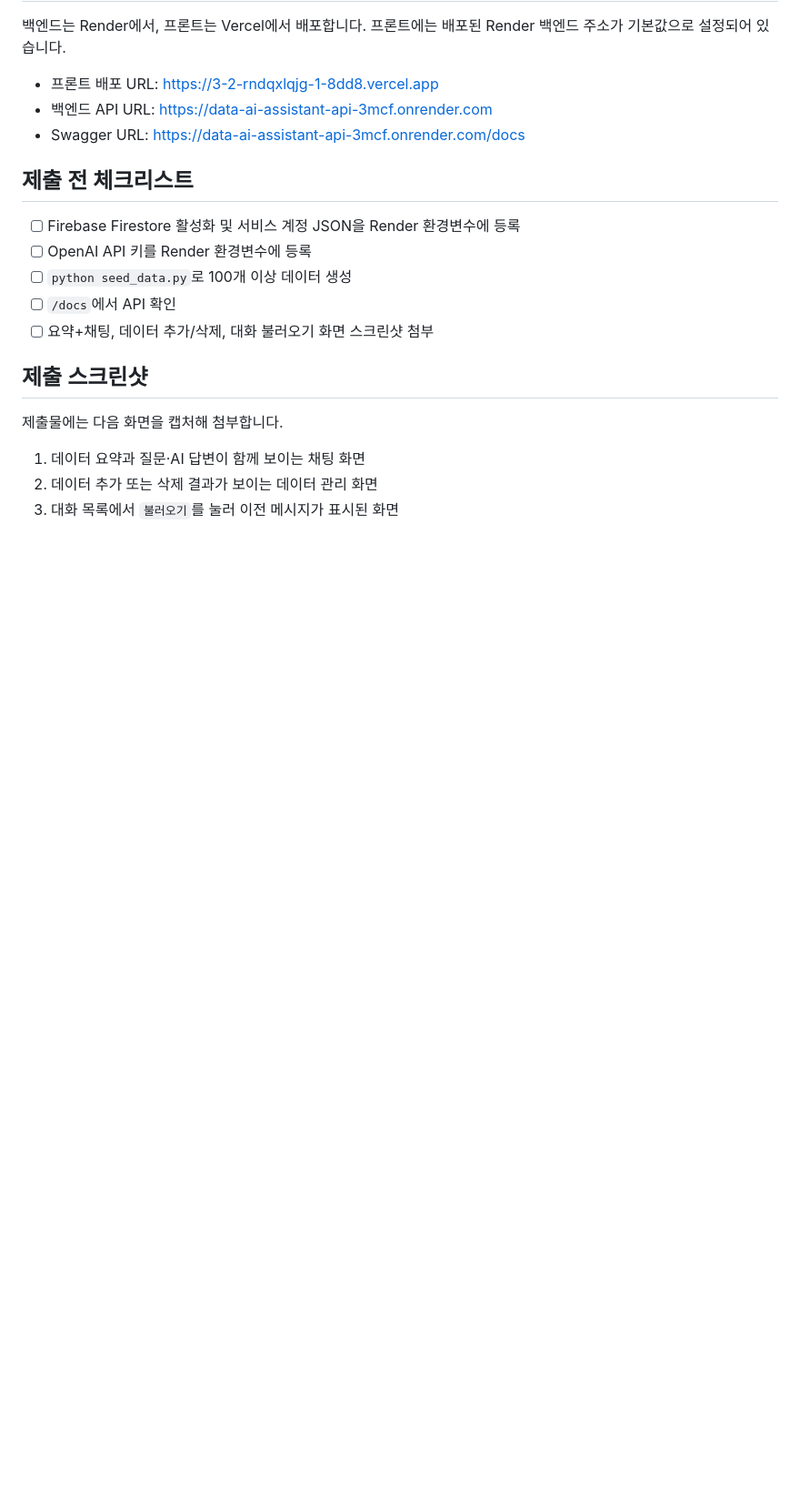
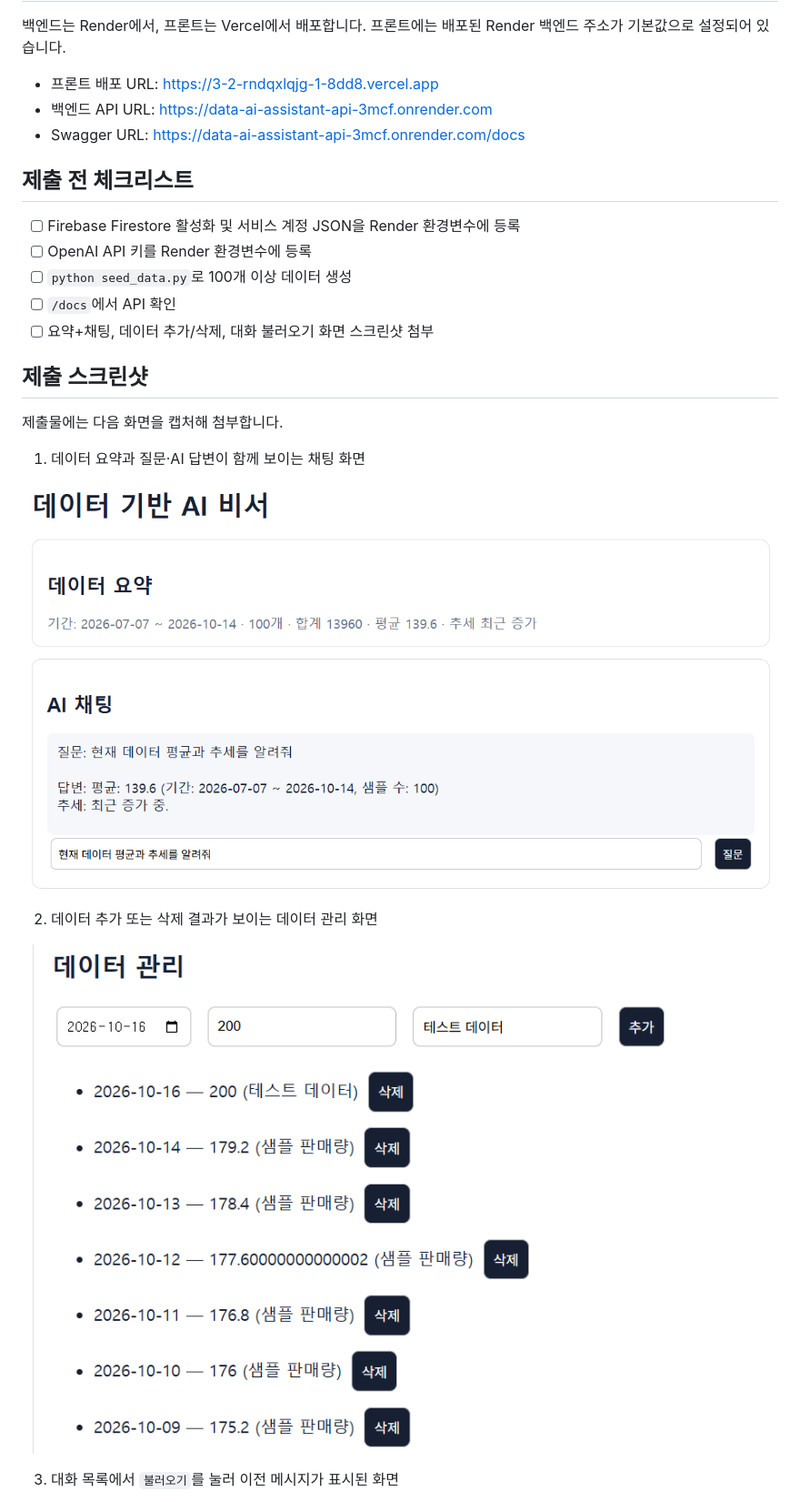
Before and after one commit to hyem8832-star/3-2, a Markdown page: README.md, the part around one of its changes. Shown at 91% size. GitHub-like rendering; pictures changed too: screenshots/01-chat-answer.PNG (added), screenshots/02-data-add.PNG (added); blank space fills up the shorter version.

Commit message:
Add submission screenshots

```diff
--- a/README.md
+++ b/README.md
@@ -43,6 +43,12 @@ uvicorn main:app --reload
 제출물에는 다음 화면을 캡처해 첨부합니다.
 
 1. 데이터 요약과 질문·AI 답변이 함께 보이는 채팅 화면
+
+![데이터 요약과 AI 답변](screenshots/01-chat-answer.PNG)
+
 2. 데이터 추가 또는 삭제 결과가 보이는 데이터 관리 화면
+
+![데이터 추가](screenshots/02-data-add.PNG)
+
 3. 대화 목록에서 `불러오기`를 눌러 이전 메시지가 표시된 화면
 
```
Also changed, not shown: other parts of README.md (+3 -0 lines), screenshots/03-conversation-load-1.PNG (added), screenshots/03-conversation-load-2.PNG (added).
